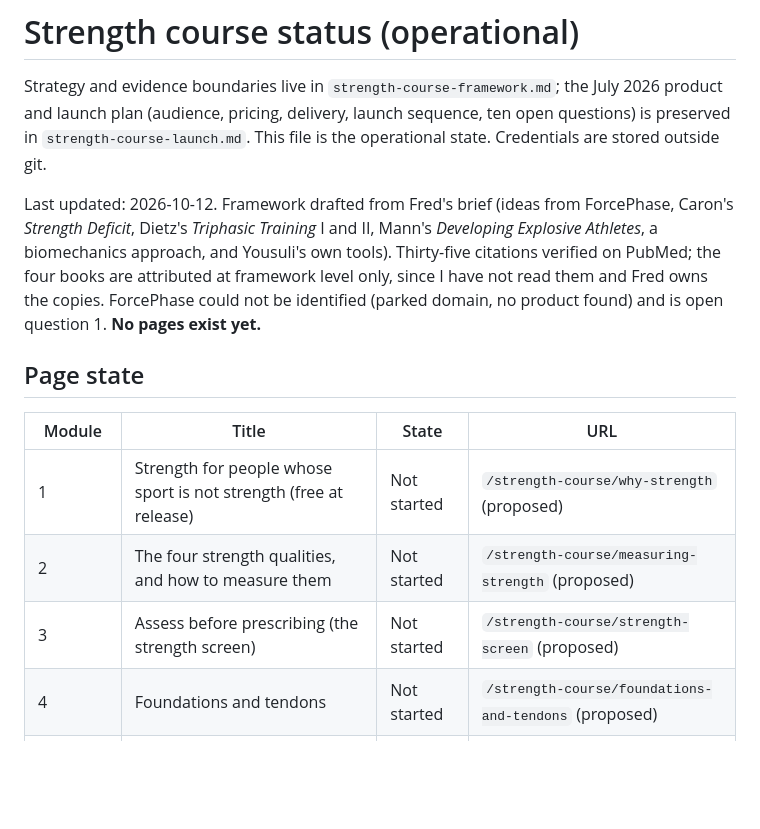
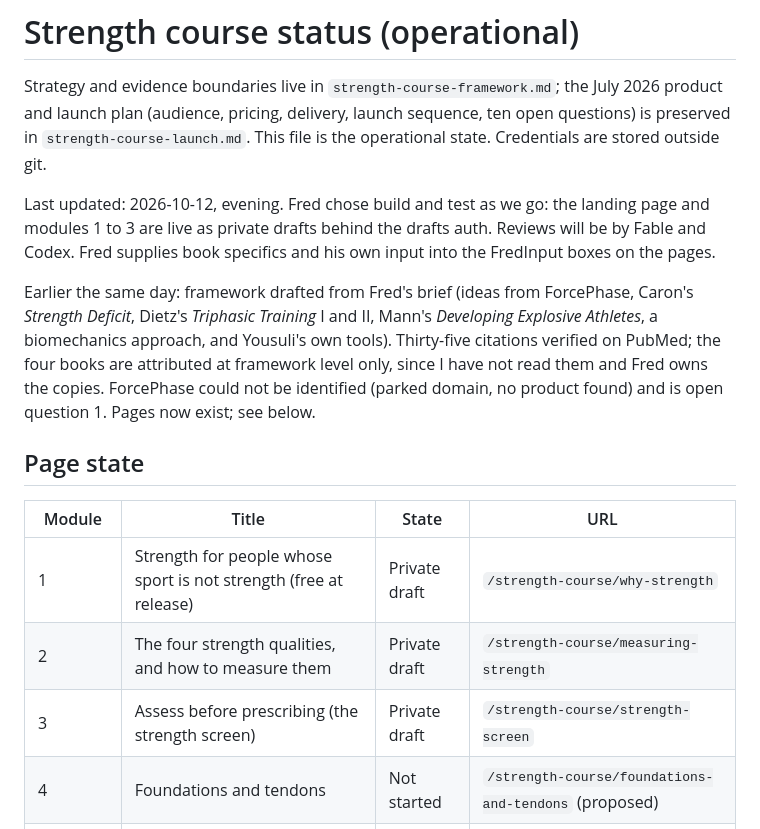
Before and after one commit to d8cq6m7ywb-commits/yousulipages, a Markdown page: strength-course-status.md, the part around one of its changes. Rendered like a GitHub page; blank space fills up the shorter version.

```diff
--- a/strength-course-status.md
+++ b/strength-course-status.md
@@ -6,21 +6,26 @@ sequence, ten open questions) is preserved in
 `strength-course-launch.md`. This file is the operational state.
 Credentials are stored outside git.
 
-Last updated: 2026-10-12. Framework drafted from Fred's brief (ideas from
+Last updated: 2026-10-12, evening. Fred chose build and test as we go:
+the landing page and modules 1 to 3 are live as private drafts behind the
+drafts auth. Reviews will be by Fable and Codex. Fred supplies book
+specifics and his own input into the FredInput boxes on the pages.
+
+Earlier the same day: framework drafted from Fred's brief (ideas from
 ForcePhase, Caron's *Strength Deficit*, Dietz's *Triphasic Training* I and
 II, Mann's *Developing Explosive Athletes*, a biomechanics approach, and
 Yousuli's own tools). Thirty-five citations verified on PubMed; the four
 books are attributed at framework level only, since I have not read them
 and Fred owns the copies. ForcePhase could not be identified (parked
-domain, no product found) and is open question 1. **No pages exist yet.**
+domain, no product found) and is open question 1. Pages now exist; see below.
 
 ## Page state
 
 | Module | Title | State | URL |
 |---|---|---|---|
-| 1 | Strength for people whose sport is not strength (free at release) | Not started | `/strength-course/why-strength` (proposed) |
-| 2 | The four strength qualities, and how to measure them | Not started | `/strength-course/measuring-strength` (proposed) |
-| 3 | Assess before prescribing (the strength screen) | Not started | `/strength-course/strength-screen` (proposed) |
+| 1 | Strength for people whose sport is not strength (free at release) | Private draft | `/strength-course/why-strength` |
+| 2 | The four strength qualities, and how to measure them | Private draft | `/strength-course/measuring-strength` |
+| 3 | Assess before prescribing (the strength screen) | Private draft | `/strength-course/strength-screen` |
 | 4 | Foundations and tendons | Not started | `/strength-course/foundations-and-tendons` (proposed) |
 | 5 | Getting strong | Not started | `/strength-course/getting-strong` (proposed) |
 | 6 | Elastic | Not started | `/strength-course/elastic` (proposed) |
```
Also changed, not shown: other parts of strength-course-status.md (+36 -15 lines), strength-course-framework.md (+20 -6 lines).
